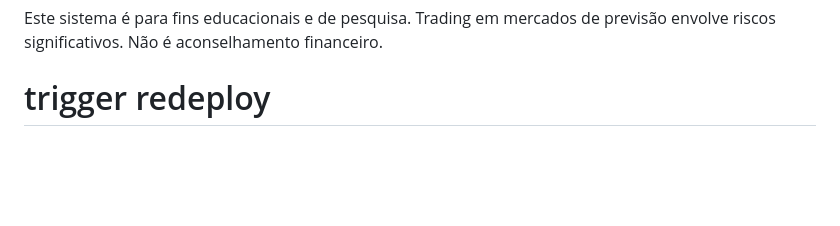
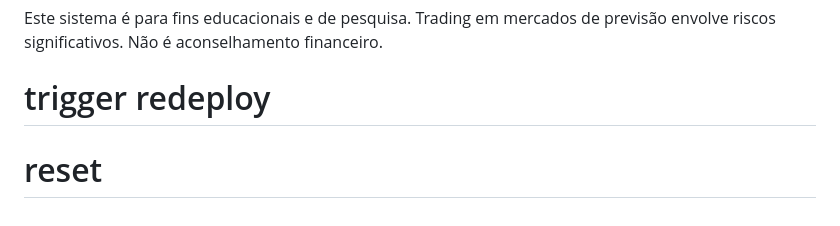
Before and after one commit to momachado80/arbitrage-system, a Markdown page: README.md, the part around the change. Drawn GitHub-style; blank space fills up the shorter version.

Commit message:
Reset scan flag

```diff
--- a/README.md
+++ b/README.md
@@ -170,3 +170,4 @@ O MVP é bem-sucedido se:
 
 Este sistema é para fins educacionais e de pesquisa. Trading em mercados de previsão envolve riscos significativos. Não é aconselhamento financeiro.
 # trigger redeploy
+# reset
```
